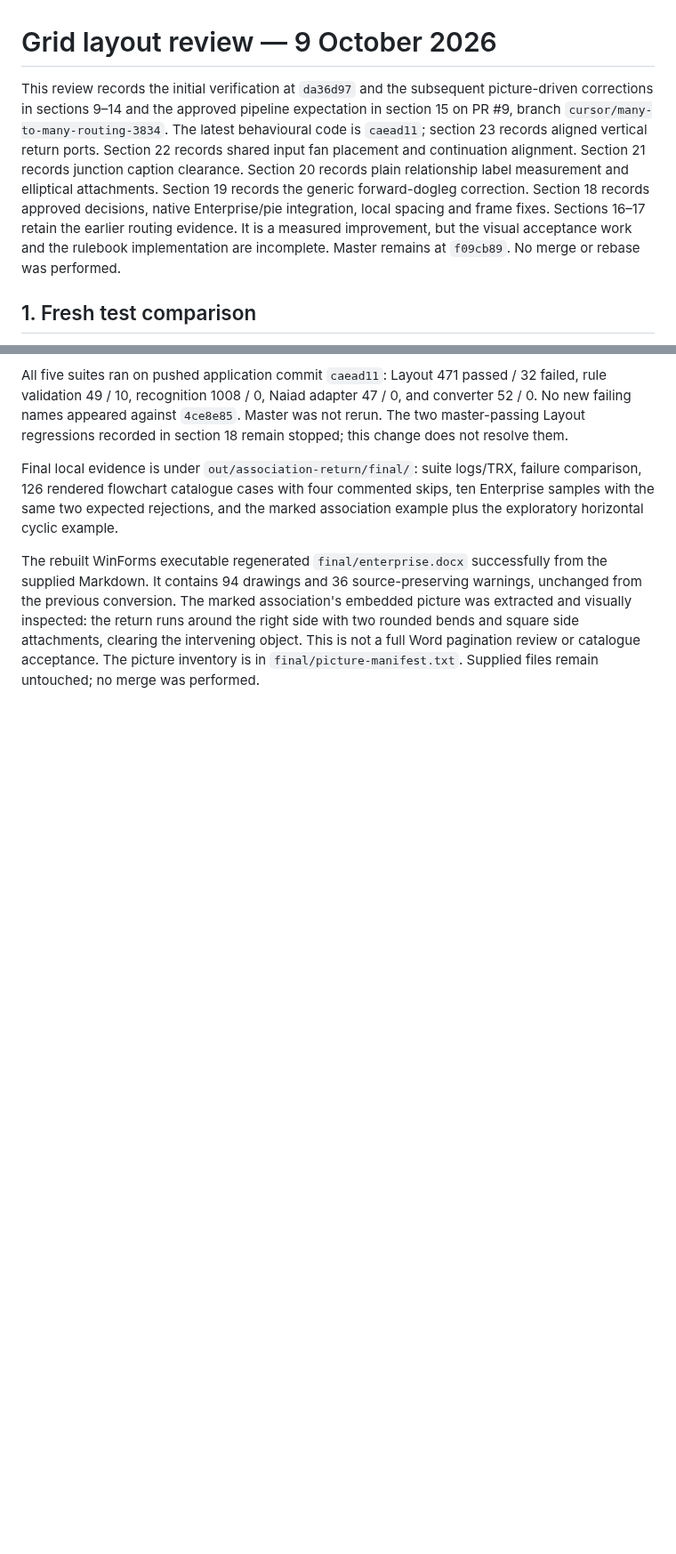
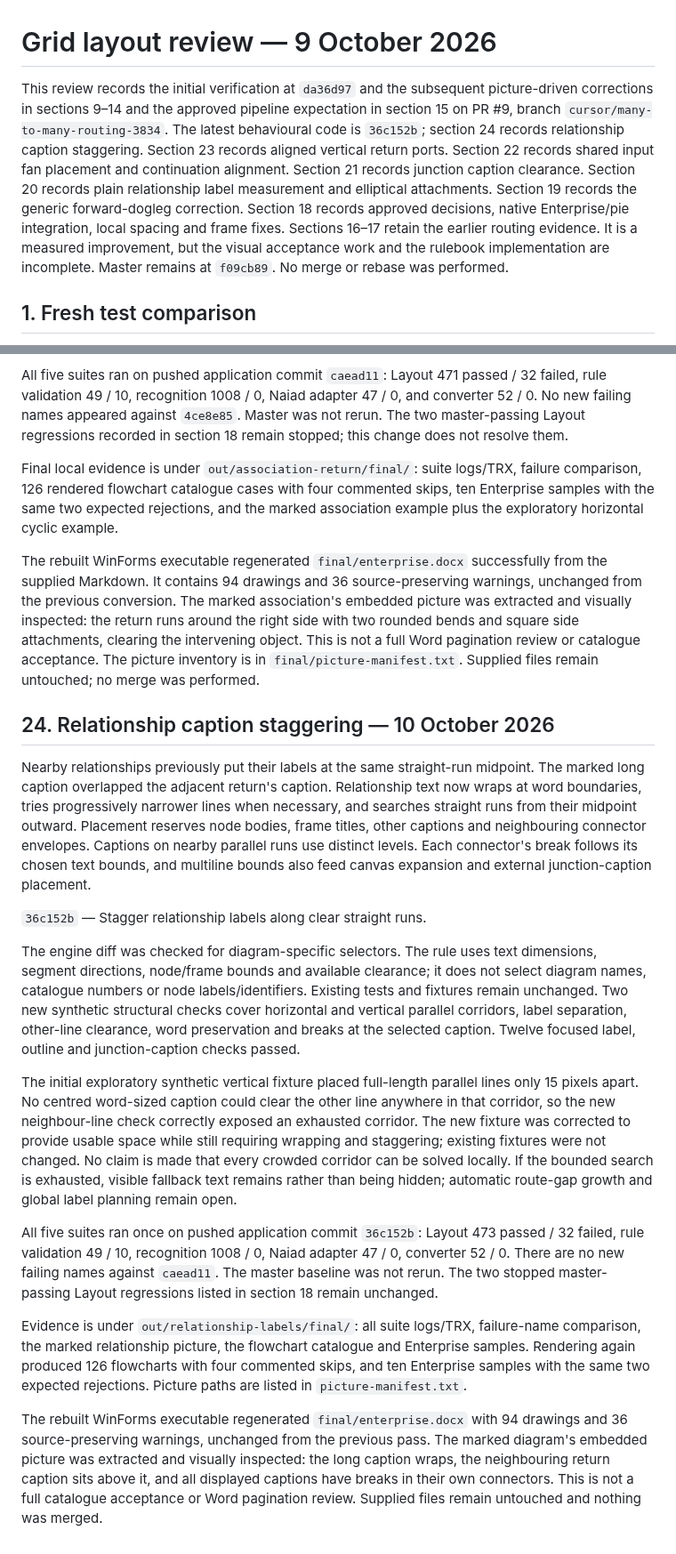
Before and after one commit to VaderConsulting/MarkdownToDocX, a Markdown page: docs/grid-layout-review.md, 2 parts joined by grey strips. Shown at 89% size. Drawn GitHub-style; blank space fills up the shorter version.

Commit message:
Record the verified relationship caption staggering
The status and review now describe wrapped captions and clearance-based
staggering along straight runs. They record the regenerated document and
verification evidence while retaining the exhausted-corridor limitation
and outstanding regressions.

```diff
--- a/docs/grid-layout-review.md
+++ b/docs/grid-layout-review.md
@@ -1,6 +1,6 @@
 # Grid layout review — 9 October 2026
 
-This review records the initial verification at `da36d97` and the subsequent picture-driven corrections in sections 9–14 and the approved pipeline expectation in section 15 on PR #9, branch `cursor/many-to-many-routing-3834`. The latest behavioural code is `caead11`; section 23 records aligned vertical return ports. Section 22 records shared input fan placement and continuation alignment. Section 21 records junction caption clearance. Section 20 records plain relationship label measurement and elliptical attachments. Section 19 records the generic forward-dogleg correction. Section 18 records approved decisions, native Enterprise/pie integration, local spacing and frame fixes. Sections 16–17 retain the earlier routing evidence. It is a measured improvement, but the visual acceptance work and the rulebook implementation are incomplete. Master remains at `f09cb89`. No merge or rebase was performed.
+This review records the initial verification at `da36d97` and the subsequent picture-driven corrections in sections 9–14 and the approved pipeline expectation in section 15 on PR #9, branch `cursor/many-to-many-routing-3834`. The latest behavioural code is `36c152b`; section 24 records relationship caption staggering. Section 23 records aligned vertical return ports. Section 22 records shared input fan placement and continuation alignment. Section 21 records junction caption clearance. Section 20 records plain relationship label measurement and elliptical attachments. Section 19 records the generic forward-dogleg correction. Section 18 records approved decisions, native Enterprise/pie integration, local spacing and frame fixes. Sections 16–17 retain the earlier routing evidence. It is a measured improvement, but the visual acceptance work and the rulebook implementation are incomplete. Master remains at `f09cb89`. No merge or rebase was performed.
 
 ## 1. Fresh test comparison
 
@@ -847,3 +847,53 @@ the right side with two rounded bends and square side attachments, clearing
 the intervening object. This is not a full Word pagination review or catalogue
 acceptance. The picture inventory is in `final/picture-manifest.txt`. Supplied
 files remain untouched; no merge was performed.
+
+## 24. Relationship caption staggering — 10 October 2026
+
+Nearby relationships previously put their labels at the same straight-run
+midpoint. The marked long caption overlapped the adjacent return's caption.
+Relationship text now wraps at word boundaries, tries progressively narrower
+lines when necessary, and searches straight runs from their midpoint outward.
+Placement reserves node bodies, frame titles, other captions and neighbouring
+connector envelopes. Captions on nearby parallel runs use distinct levels.
+Each connector's break follows its chosen text bounds, and multiline bounds
+also feed canvas expansion and external junction-caption placement.
+
+`36c152b` — Stagger relationship labels along clear straight runs.
+
+The engine diff was checked for diagram-specific selectors. The rule uses
+text dimensions, segment directions, node/frame bounds and available clearance;
+it does not select diagram names, catalogue numbers or node labels/identifiers.
+Existing tests and fixtures remain unchanged. Two new synthetic structural
+checks cover horizontal and vertical parallel corridors, label separation,
+other-line clearance, word preservation and breaks at the selected caption.
+Twelve focused label, outline and junction-caption checks passed.
+
+The initial exploratory synthetic vertical fixture placed full-length parallel
+lines only 15 pixels apart. No centred word-sized caption could clear the other
+line anywhere in that corridor, so the new neighbour-line check correctly
+exposed an exhausted corridor. The new fixture was corrected to provide usable
+space while still requiring wrapping and staggering; existing fixtures were not
+changed. No claim is made that every crowded corridor can be solved locally.
+If the bounded search is exhausted, visible fallback text remains rather than
+being hidden; automatic route-gap growth and global label planning remain open.
+
+All five suites ran once on pushed application commit `36c152b`: Layout 473
+passed / 32 failed, rule validation 49 / 10, recognition 1008 / 0, Naiad adapter
+47 / 0, converter 52 / 0. There are no new failing names against `caead11`.
+The master baseline was not rerun. The two stopped master-passing Layout
+regressions listed in section 18 remain unchanged.
+
+Evidence is under `out/relationship-labels/final/`: all suite logs/TRX,
+failure-name comparison, the marked relationship picture, the flowchart
+catalogue and Enterprise samples. Rendering again produced 126 flowcharts
+with four commented skips, and ten Enterprise samples with the same two
+expected rejections. Picture paths are listed in `picture-manifest.txt`.
+
+The rebuilt WinForms executable regenerated `final/enterprise.docx` with 94
+drawings and 36 source-preserving warnings, unchanged from the previous pass.
+The marked diagram's embedded picture was extracted and visually inspected:
+the long caption wraps, the neighbouring return caption sits above it, and
+all displayed captions have breaks in their own connectors. This is not a
+full catalogue acceptance or Word pagination review. Supplied files remain
+untouched and nothing was merged.
```
Also changed, not shown: docs/currentstatus.md (+7 -4 lines).
